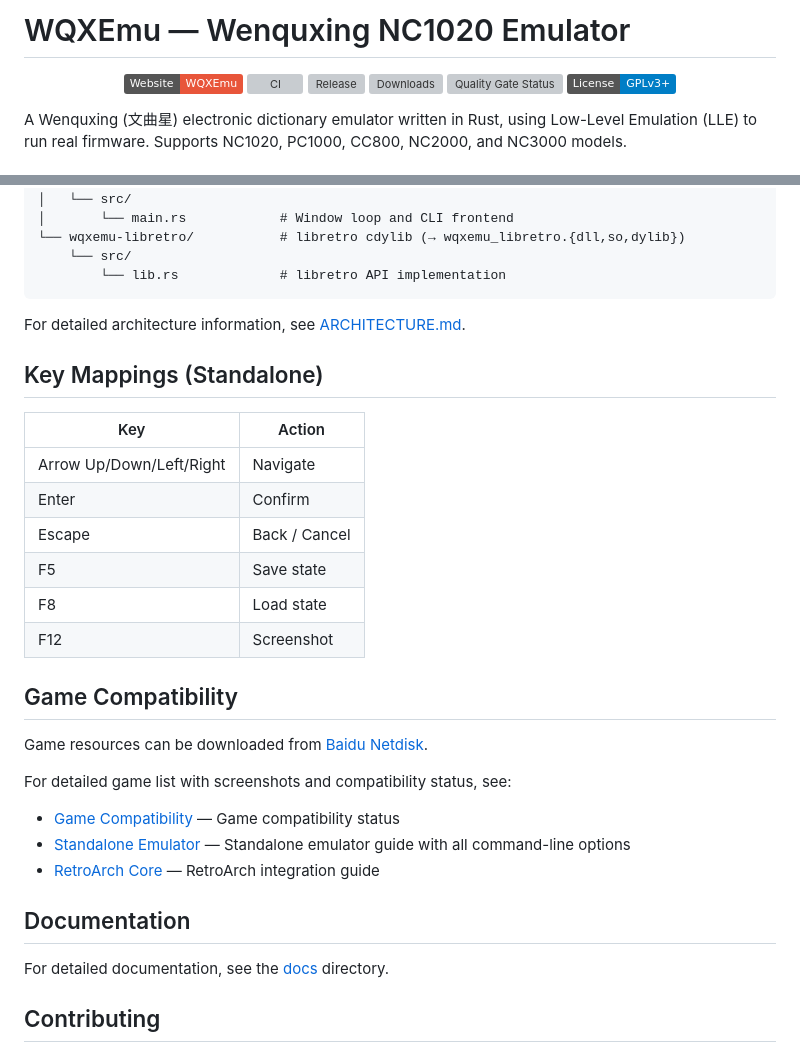
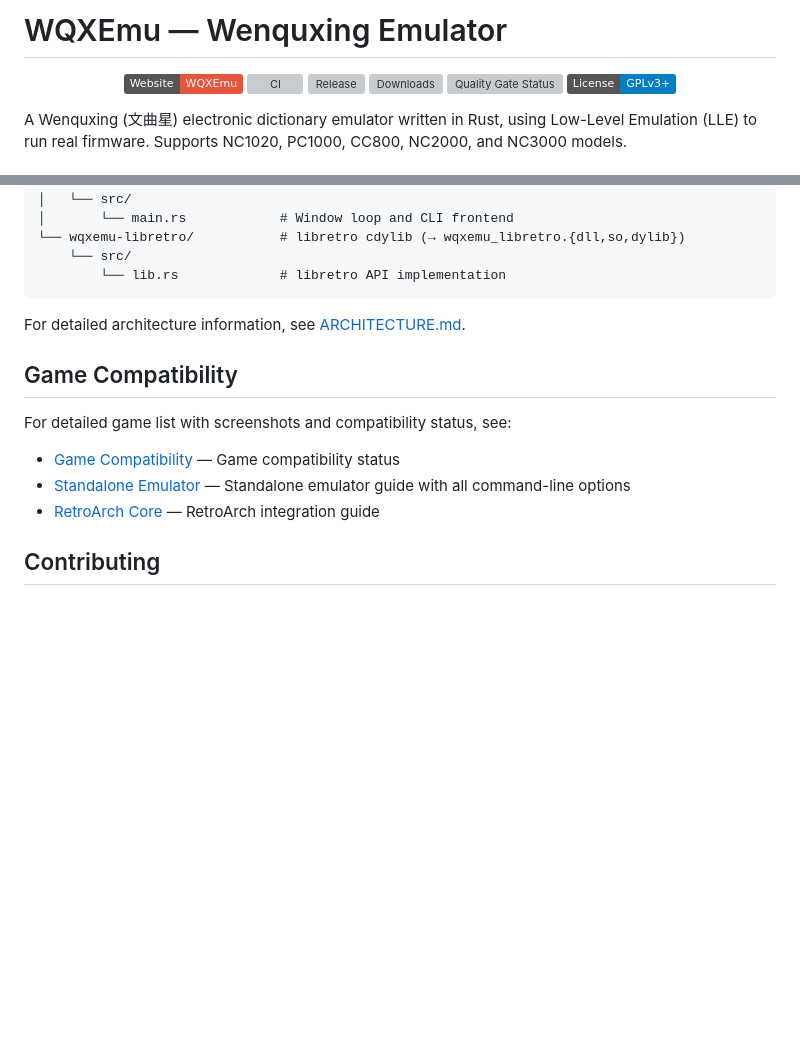
Before and after one commit to jiangxincode/WQXEmu, a Markdown page: README.md, 2 parts joined by grey strips. GitHub-like rendering; badges without logos; blank space fills up the shorter version; grey boxes are pictures that could not be loaded.

Commit message:
docs: update README title and remove redundant sections

```diff
--- a/README.md
+++ b/README.md
@@ -1,4 +1,4 @@
-# WQXEmu — Wenquxing NC1020 Emulator
+# WQXEmu — Wenquxing Emulator
 
 <p align="center">
   <a href="https://AloysHF.github.io/WQXEmu/"><img src="https://img.shields.io/badge/Website-WQXEmu-E8553A?logo=githubpages&logoColor=white" alt="Website"></a>
@@ -125,29 +125,12 @@ crates/
 
 For detailed architecture information, see [ARCHITECTURE.md](docs/ARCHITECTURE.md).
 
-## Key Mappings (Standalone)
-
-| Key | Action |
-|-----|--------|
-| Arrow Up/Down/Left/Right | Navigate |
-| Enter | Confirm |
-| Escape | Back / Cancel |
-| F5 | Save state |
-| F8 | Load state |
-| F12 | Screenshot |
-
 ## Game Compatibility
-
-Game resources can be downloaded from [Baidu Netdisk](https://pan.baidu.com/s/xxx?pwd=xxx).
 
 For detailed game list with screenshots and compatibility status, see:
 - [Game Compatibility](docs/GAME-COMPATIBILITY.md) — Game compatibility status
 - [Standalone Emulator](docs/Standalone-Emulator.md) — Standalone emulator guide with all command-line options
 - [RetroArch Core](docs/RetroArch-Core.md) — RetroArch integration guide
-
-## Documentation
-
-For detailed documentation, see the [docs](docs/) directory.
 
 ## Contributing
 
```
